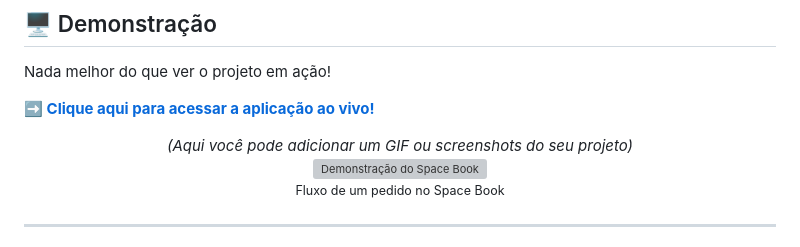
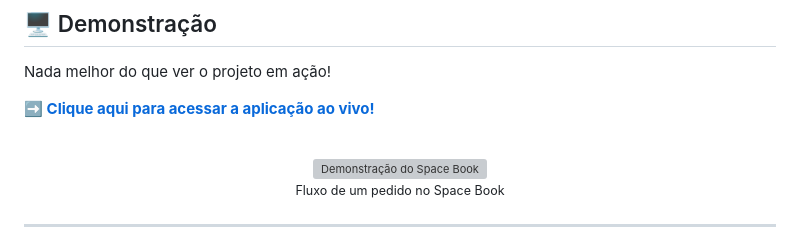
Before and after one commit to Leolfc/Space-Burguer-Pedidos, a Markdown page: README.md, the part around the change. Drawn GitHub-style; grey boxes are pictures that could not be loaded.

```diff
--- a/README.md
+++ b/README.md
@@ -33,7 +33,7 @@ Nada melhor do que ver o projeto em ação!
 **[➡️ Clique aqui para acessar a aplicação ao vivo!](https://space-burguer-pedidos.vercel.app/)**
 
 <p align="center">
-  <em>(Aqui você pode adicionar um GIF ou screenshots do seu projeto)</em>
+
   <br>
   <img src="URL_DO_SEU_GIF_OU_SCREENSHOT_AQUI" alt="Demonstração do Space Book" width="700"/>
   <br>
```
